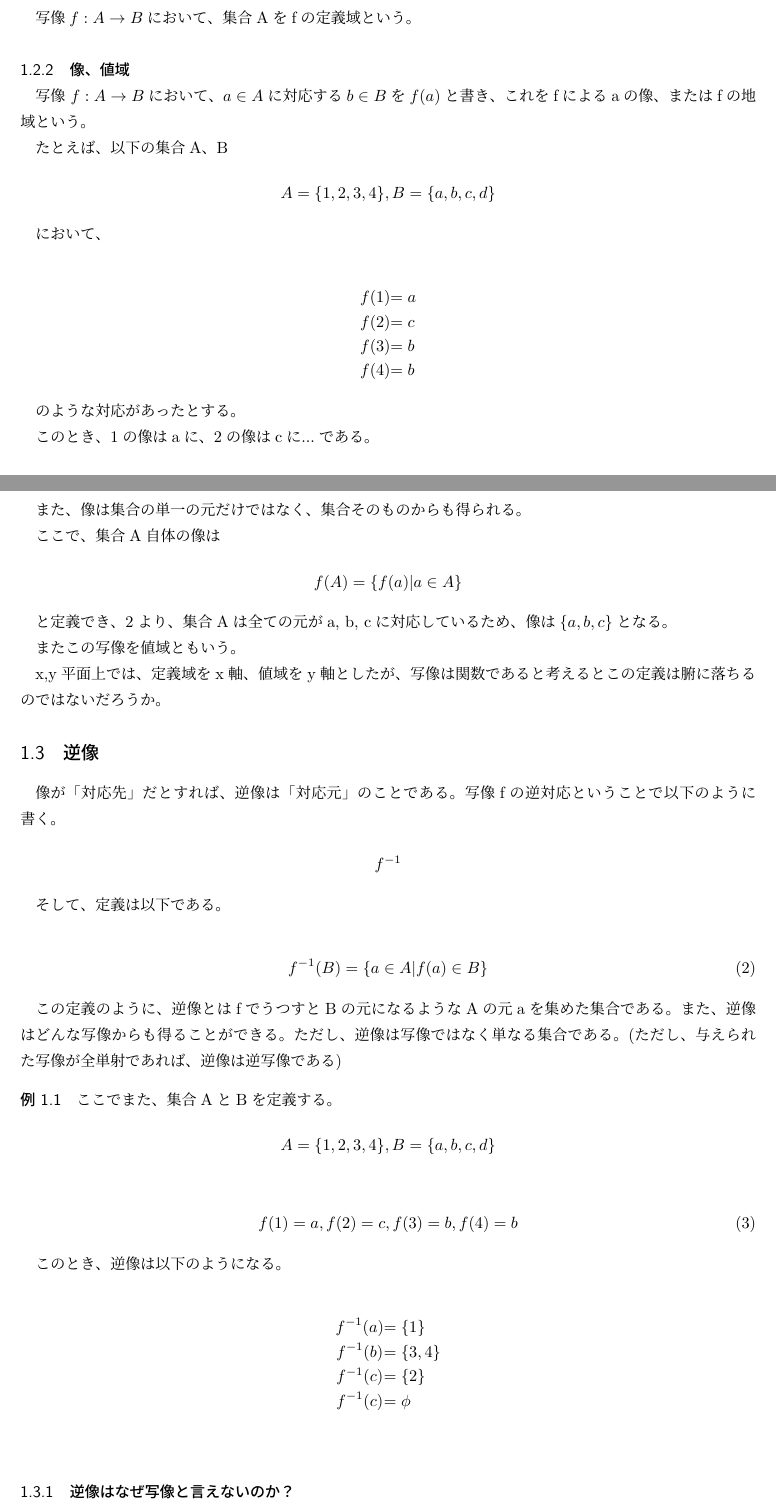
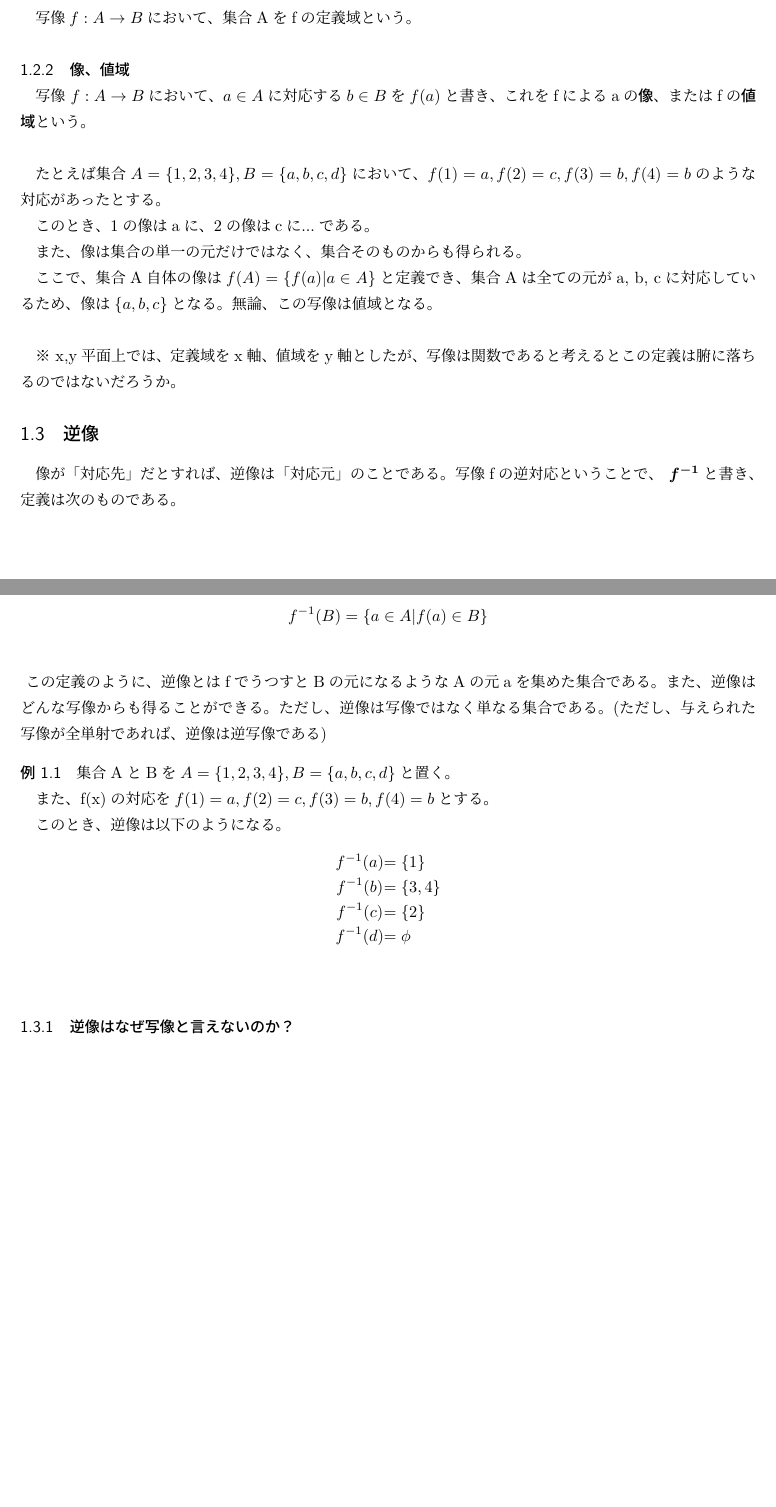
Before and after one commit to noppoMan/math-report, a LaTeX document (map/main.tex): two parts of pages 1 and 2 of 8 before the commit and two parts of pages 1 and 2 of 7 after it, joined at a grey line, cut so that both start at the same text, the shorter picture padded with empty space. Compiled offline with pLaTeX and dvipdfmx.

Commit message:
update map.tex

```diff
--- a/map/main.tex
+++ b/map/main.tex
@@ -35,82 +28,45 @@ f: A \to B
 
 \subsubsection{像、値域}
 
-写像 $f: A \to B$において、$a \in A$に対応する$b \in B$を$f(a)$と書き、これをfによるaの像、またはfの地域という。
+写像 $f: A \to B$において、$a \in A$に対応する$b \in B$を$f(a)$と書き、これをfによるaの{\bf 像}、またはfの{\bf 値域}という。
+{\newline}
 
-たとえば、以下の集合A、B
-
-
-$$
-A = \{ 1, 2, 3, 4 \}, B = \{ a, b, c, d\}
-$$
-
-において、
-
-\begin{eqnarray*}
-&f(1) &= a \\
-&f(2) &= c \\
-&f(3) &= b \\
-&f(4) &= b
-\label{eq:mapDef2}
-\end{eqnarray*}
-
-のような対応があったとする。
+たとえば集合$A = \{ 1, 2, 3, 4 \}, B = \{ a, b, c, d\}$において、
+$f(1) = a, f(2) = c, f(3) = b, f(4) = b$のような対応があったとする。
 
 このとき、1の像はaに、2の像はcに...である。
 
 また、像は集合の単一の元だけではなく、集合そのものからも得られる。
 
-ここで、集合A自体の像は
+ここで、集合A自体の像は$f(A) = \{f(a) | a \in A\}$と定義でき、集合Aは全ての元がa, b, cに対応しているため、像は$\{a, b, c\}$となる。無論、この写像は値域となる。
+{\newline}
 
-$$
-f(A) = \{f(a) | a \in A\}
-$$
-
-と定義でき、\ref{eq:mapDef2}より、集合Aは全ての元がa, b, cに対応しているため、像は$\{a, b, c\}$となる。
-
-またこの写像を値域ともいう。
-
-x,y平面上では、定義域をx軸、値域をy軸としたが、写像は関数であると考えるとこの定義は腑に落ちるのではないだろうか。
+※ x,y平面上では、定義域をx軸、値域をy軸としたが、写像は関数であると考えるとこの定義は腑に落ちるのではないだろうか。
 
 \subsection{逆像}
 
-像が「対応先」だとすれば、逆像は「対応元」のことである。
-写像fの逆対応ということで以下のように書く。
+像が「対応先」だとすれば、逆像は「対応元」のことである。写像fの逆対応ということで、 $\boldsymbol{f^{-1}}$と書き、定義は次のものである。
 
-$$
-f^{-1}
-$$
+\begin{eqnarray*}
+f^{-1}(B) = \{a \in A | f(a) \in B \}
+\end{eqnarray*}
 
-そして、定義は以下である。
-
-\begin{eqnarray}
-f^{-1}(B) = \{a \in A | f(a) \in B \}
-\label{eq:inverseMapDef}
-\end{eqnarray}
-
+$\newline$
 この定義のように、逆像とはfでうつすとBの元になるようなAの元aを集めた集合である。
 また、逆像はどんな写像からも得ることができる。ただし、逆像は写像ではなく単なる集合である。(ただし、与えられた写像が全単射であれば、逆像は逆写像である)
 
 \exam
 
-ここでまた、集合AとBを定義する。
+集合AとBを$A = \{ 1, 2, 3, 4 \}, B = \{ a, b, c, d\}$と置く。
 
-$$
-A = \{ 1, 2, 3, 4 \}, B = \{ a, b, c, d\}
-$$
-
-\begin{eqnarray}
-f(1) = a, f(2) = c, f(3) = b, f(4) = b
-\label{eq:mapDef3}
-\end{eqnarray}
+また、f(x)の対応を$f(1) = a, f(2) = c, f(3) = b, f(4) = b$とする。
 
 このとき、逆像は以下のようになる。
-
 \begin{eqnarray*}
 &f^{-1}(a) &= \{1\} \\
 &f^{-1}(b) &= \{3, 4\} \\
 &f^{-1}(c) &= \{2\} \\
-&f^{-1}(c) &= \phi \\
+&f^{-1}(d) &= \phi \\
 \end{eqnarray*}
 
 \subsubsection{逆像はなぜ写像と言えないのか？}
```
Also changed, not shown: map/map.pdf, map/main.tex (9 more changed lines).
